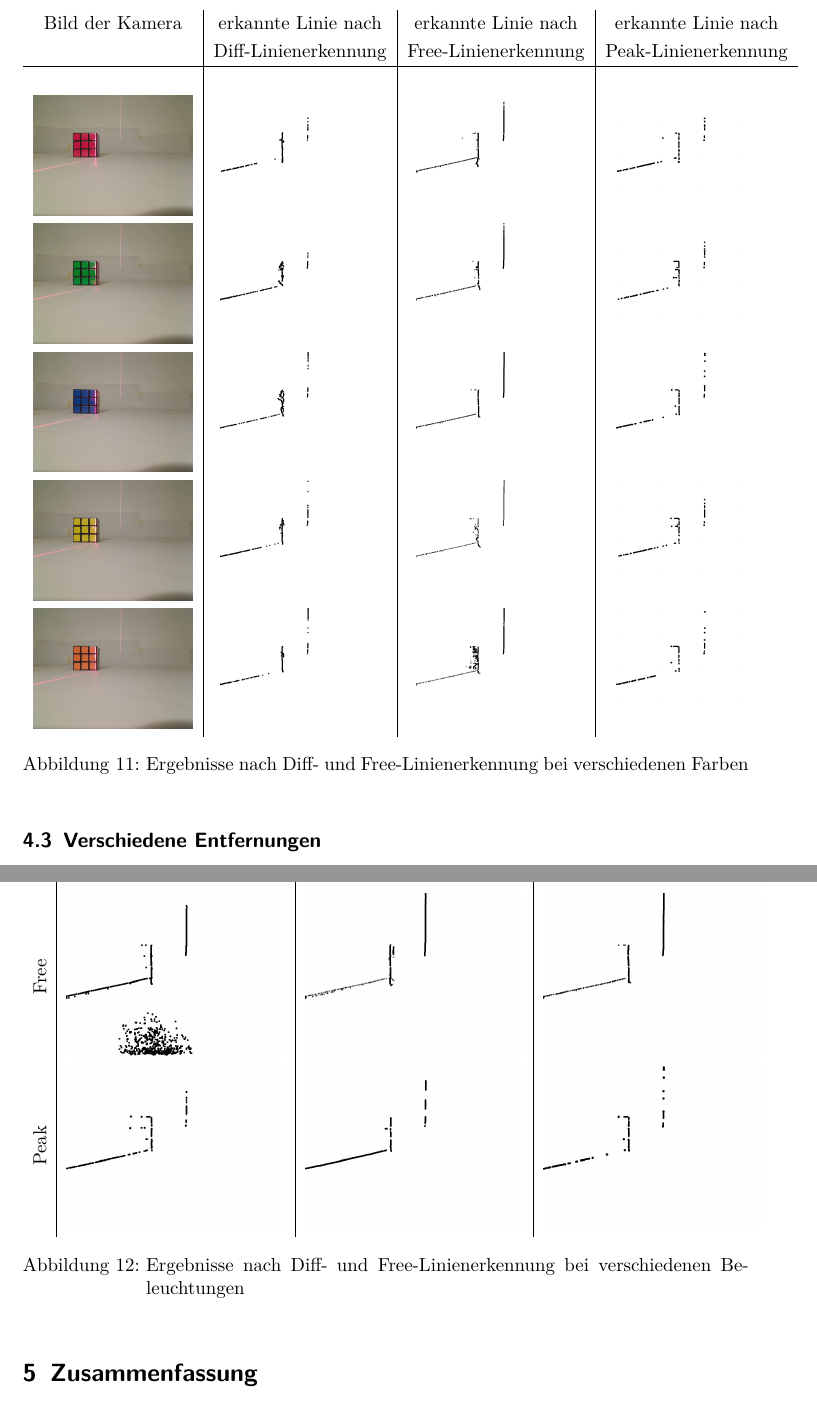
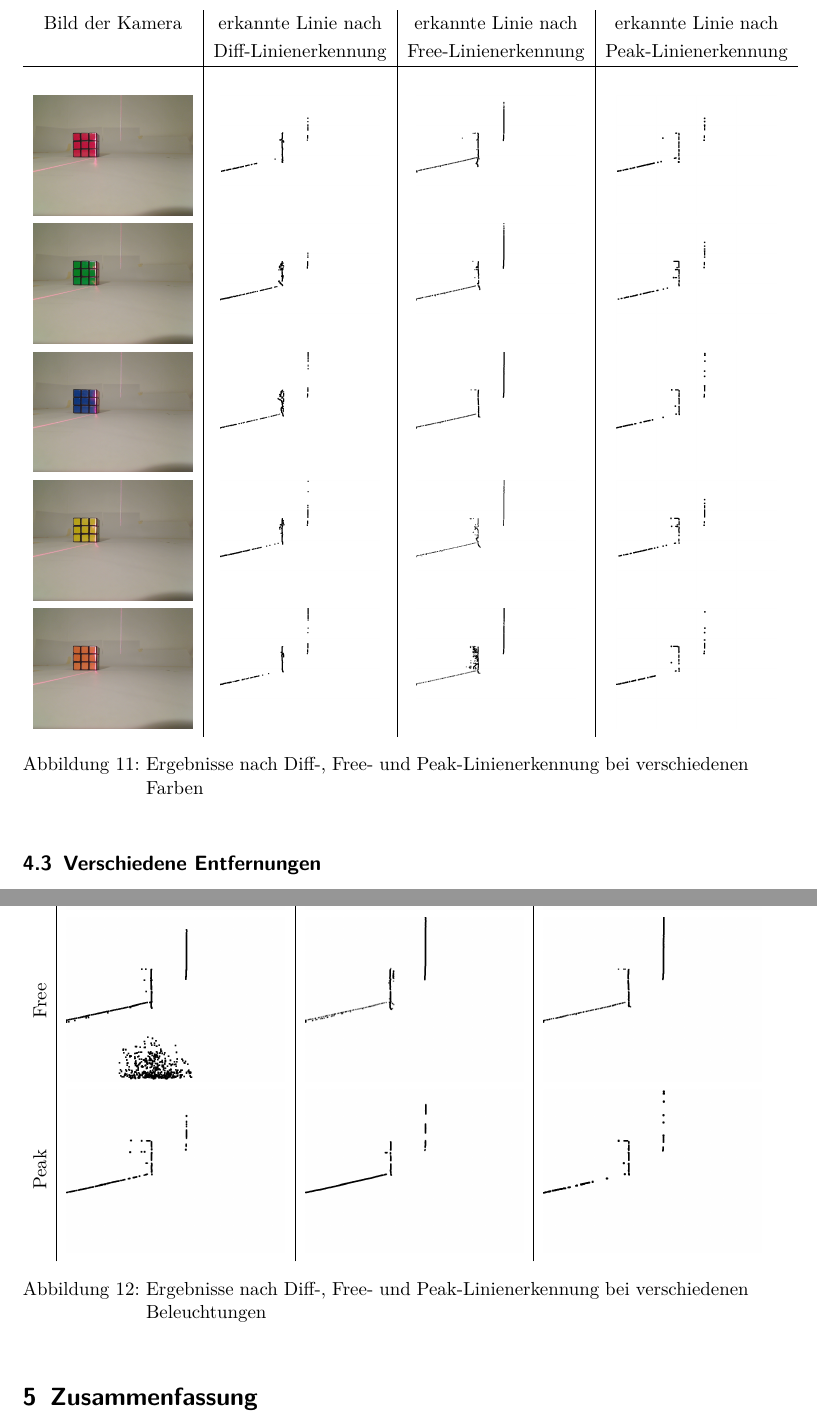
Before and after one commit to Gerold31/Streifenprojektion, a LaTeX document (ausarbeitung/Streifenprojektion.tex): two parts of pages 25 and 28 of 29 before the commit and two parts of pages 25 and 29 of 30 after it, joined at a grey line, cut so that both start at the same text. Compiled offline with pdfLaTeX.

Commit message:
fix some captions

```diff
--- a/ausarbeitung/Streifenprojektion.tex
+++ b/ausarbeitung/Streifenprojektion.tex
@@ -676,7 +676,7 @@ Insgesamt scheint Diff farbunabhängiger zu sein, da die Durchschnittsentfernung
 		\includegraphics[width=.22\textwidth]{includes/orange_0_peak.png}
 
 	\end{tabular}
-	\caption{Ergebnisse nach Diff- und Free-Linienerkennung bei verschiedenen Farben}
+	\caption{Ergebnisse nach Diff-, Free- und Peak-Linienerkennung bei verschiedenen Farben}
 	\label{fig:cols}
 \end{figure}
 
@@ -788,7 +788,7 @@ Die Peak-Linienerkennung liefert schlechtere Ergebnisse wenn die Szene heller Be
 		\includegraphics[width=.3\textwidth]{includes/blue_dt_peak.png}
 
 	\end{tabular}
-	\caption{Ergebnisse nach Diff- und Free-Linienerkennung bei verschiedenen Beleuchtungen}
+	\caption{Ergebnisse nach Diff-, Free- und Peak-Linienerkennung bei verschiedenen Beleuchtungen}
 	\label{fig:lights}
 \end{figure}
 
```
